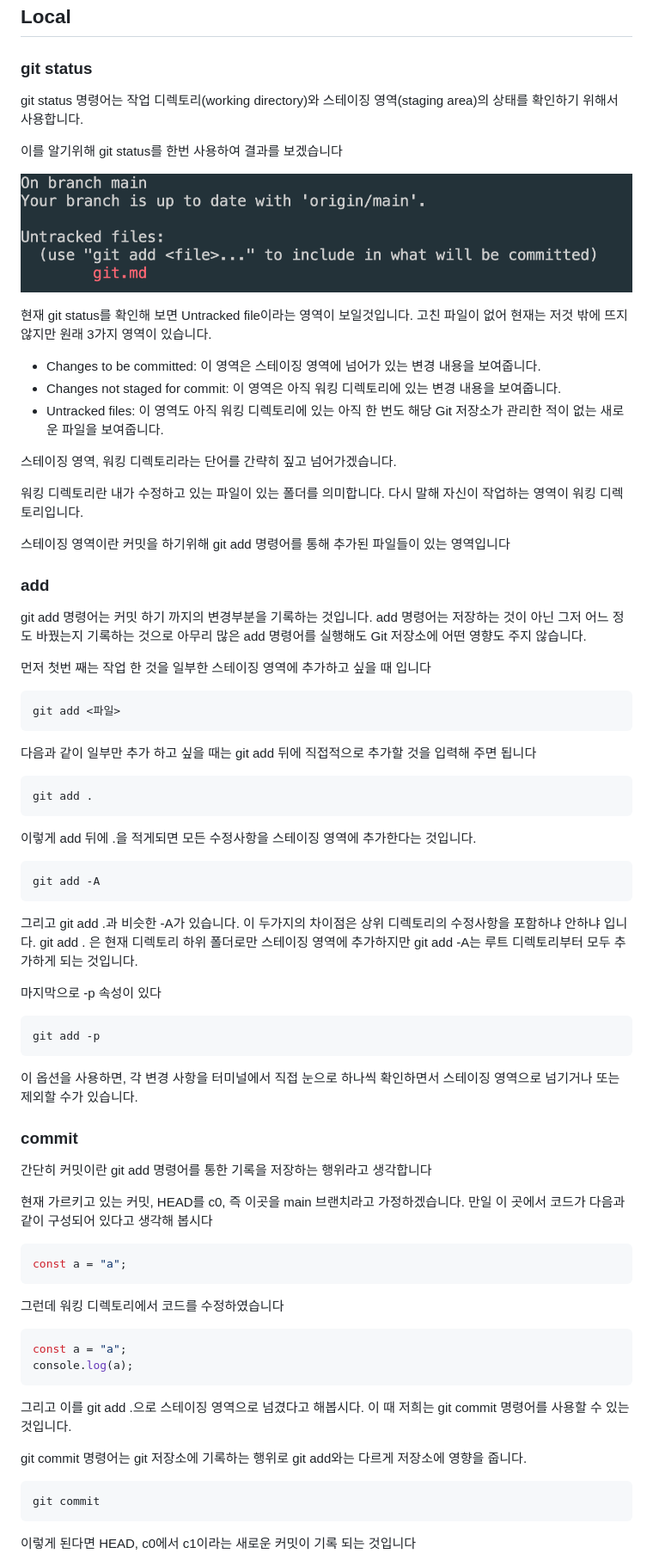
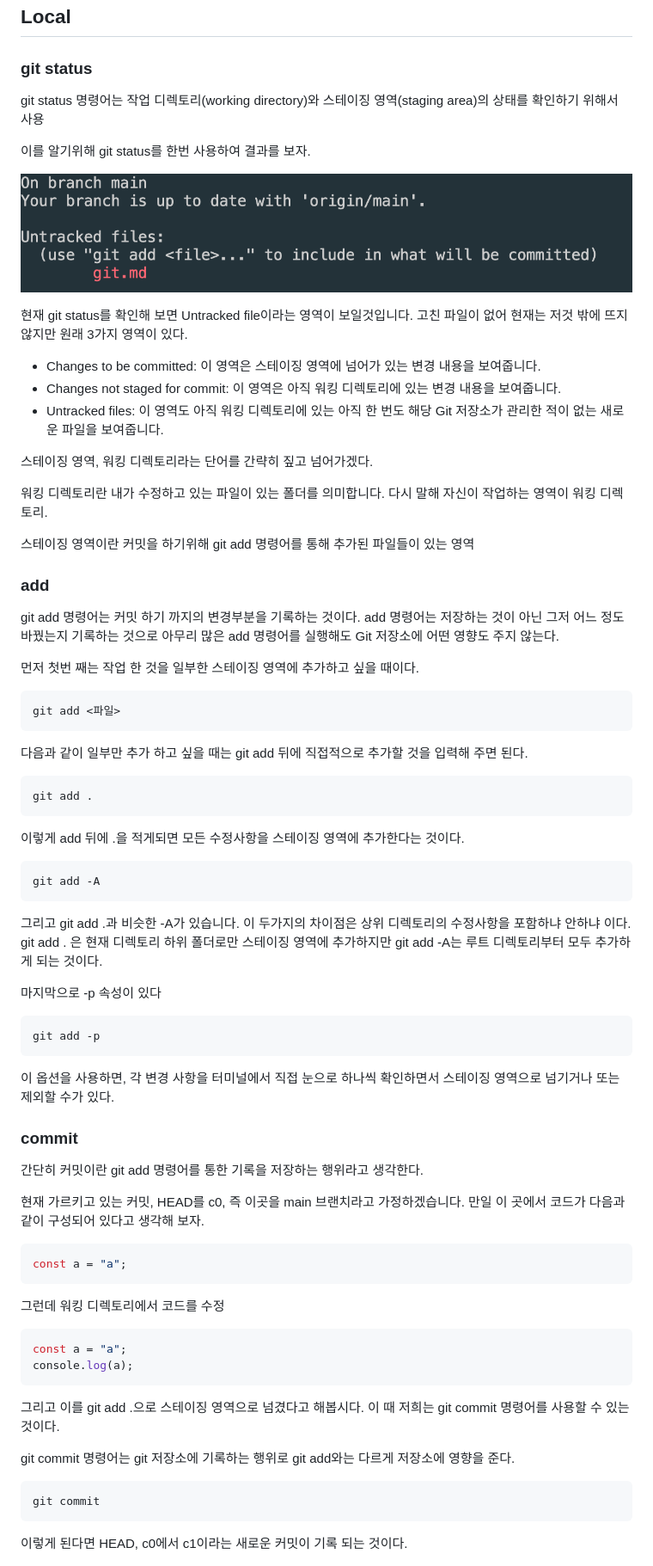
Before and after one commit to Self-Study-Programing/TIL, a Markdown page: git.md, the part around the change printed below. Shown: that part at 86% size. GitHub-like rendering.

````diff
--- a/git.md
+++ b/git.md
@@ -6,74 +6,74 @@
 
 ### git status
 
-git status 명령어는 작업 디렉토리(working directory)와 스테이징 영역(staging area)의 상태를 확인하기 위해서 사용합니다.
+git status 명령어는 작업 디렉토리(working directory)와 스테이징 영역(staging area)의 상태를 확인하기 위해서 사용
 
-이를 알기위해 git status를 한번 사용하여 결과를 보겠습니다
+이를 알기위해 git status를 한번 사용하여 결과를 보자.
 
 ![gitStatus](./img/gitstatus.png)
 
-현재 git status를 확인해 보면 Untracked file이라는 영역이 보일것입니다. 고친 파일이 없어 현재는 저것 밖에 뜨지 않지만 원래 3가지 영역이 있습니다.
+현재 git status를 확인해 보면 Untracked file이라는 영역이 보일것입니다. 고친 파일이 없어 현재는 저것 밖에 뜨지 않지만 원래 3가지 영역이 있다.
 
 - Changes to be committed: 이 영역은 스테이징 영역에 넘어가 있는 변경 내용을 보여줍니다.
 - Changes not staged for commit: 이 영역은 아직 워킹 디렉토리에 있는 변경 내용을 보여줍니다.
 - Untracked files: 이 영역도 아직 워킹 디렉토리에 있는 아직 한 번도 해당 Git 저장소가 관리한 적이 없는 새로운 파일을 보여줍니다.
 
-스테이징 영역, 워킹 디렉토리라는 단어를 간략히 짚고 넘어가겠습니다.
+스테이징 영역, 워킹 디렉토리라는 단어를 간략히 짚고 넘어가겠다.
 
-워킹 디렉토리란 내가 수정하고 있는 파일이 있는 폴더를 의미합니다. 다시 말해 자신이 작업하는 영역이 워킹 디렉토리입니다.
+워킹 디렉토리란 내가 수정하고 있는 파일이 있는 폴더를 의미합니다. 다시 말해 자신이 작업하는 영역이 워킹 디렉토리.
 
-스테이징 영역이란 커밋을 하기위해 git add 명령어를 통해 추가된 파일들이 있는 영역입니다
+스테이징 영역이란 커밋을 하기위해 git add 명령어를 통해 추가된 파일들이 있는 영역
 
 ### add
 
-git add 명령어는 커밋 하기 까지의 변경부분을 기록하는 것입니다.
-add 명령어는 저장하는 것이 아닌 그저 어느 정도 바꿨는지 기록하는 것으로 아무리 많은 add 명령어를 실행해도 Git 저장소에 어떤 영향도 주지 않습니다.
+git add 명령어는 커밋 하기 까지의 변경부분을 기록하는 것이다.
+add 명령어는 저장하는 것이 아닌 그저 어느 정도 바꿨는지 기록하는 것으로 아무리 많은 add 명령어를 실행해도 Git 저장소에 어떤 영향도 주지 않는다.
 
-먼저 첫번 째는 작업 한 것을 일부한 스테이징 영역에 추가하고 싶을 때 입니다
+먼저 첫번 째는 작업 한 것을 일부한 스테이징 영역에 추가하고 싶을 때이다.
 
     git add <파일>
 
-다음과 같이 일부만 추가 하고 싶을 때는 git add 뒤에 직접적으로 추가할 것을 입력해 주면 됩니다
+다음과 같이 일부만 추가 하고 싶을 때는 git add 뒤에 직접적으로 추가할 것을 입력해 주면 된다.
 
     git add .
 
-이렇게 add 뒤에 .을 적게되면 모든 수정사항을 스테이징 영역에 추가한다는 것입니다.
+이렇게 add 뒤에 .을 적게되면 모든 수정사항을 스테이징 영역에 추가한다는 것이다.
 
     git add -A
 
-그리고 git add .과 비슷한 -A가 있습니다. 이 두가지의 차이점은 상위 디렉토리의 수정사항을 포함하냐 안하냐 입니다.
-git add . 은 현재 디렉토리 하위 폴더로만 스테이징 영역에 추가하지만 git add -A는 루트 디렉토리부터 모두 추가하게 되는 것입니다.
+그리고 git add .과 비슷한 -A가 있습니다. 이 두가지의 차이점은 상위 디렉토리의 수정사항을 포함하냐 안하냐 이다.
+git add . 은 현재 디렉토리 하위 폴더로만 스테이징 영역에 추가하지만 git add -A는 루트 디렉토리부터 모두 추가하게 되는 것이다.
 
 마지막으로 -p 속성이 있다
 
     git add -p
 
-이 옵션을 사용하면, 각 변경 사항을 터미널에서 직접 눈으로 하나씩 확인하면서 스테이징 영역으로 넘기거나 또는 제외할 수가 있습니다.
+이 옵션을 사용하면, 각 변경 사항을 터미널에서 직접 눈으로 하나씩 확인하면서 스테이징 영역으로 넘기거나 또는 제외할 수가 있다.
 
 ### commit
 
-간단히 커밋이란 git add 명령어를 통한 기록을 저장하는 행위라고 생각합니다
+간단히 커밋이란 git add 명령어를 통한 기록을 저장하는 행위라고 생각한다.
 
-현재 가르키고 있는 커밋, HEAD를 c0, 즉 이곳을 main 브랜치라고 가정하겠습니다. 만일 이 곳에서 코드가 다음과 같이 구성되어 있다고 생각해 봅시다
+현재 가르키고 있는 커밋, HEAD를 c0, 즉 이곳을 main 브랜치라고 가정하겠습니다. 만일 이 곳에서 코드가 다음과 같이 구성되어 있다고 생각해 보자.
 
 ```js
 const a = "a";
 ```
 
-그런데 워킹 디렉토리에서 코드를 수정하였습니다
+그런데 워킹 디렉토리에서 코드를 수정
 
 ```js
 const a = "a";
 console.log(a);
 ```
 
-그리고 이를 git add .으로 스테이징 영역으로 넘겼다고 해봅시다. 이 때 저희는 git commit 명령어를 사용할 수 있는 것입니다.
+그리고 이를 git add .으로 스테이징 영역으로 넘겼다고 해봅시다. 이 때 저희는 git commit 명령어를 사용할 수 있는 것이다.
 
-git commit 명령어는 git 저장소에 기록하는 행위로 git add와는 다르게 저장소에 영향을 줍니다.
+git commit 명령어는 git 저장소에 기록하는 행위로 git add와는 다르게 저장소에 영향을 준다.
 
     git commit
 
-이렇게 된다면 HEAD, c0에서 c1이라는 새로운 커밋이 기록 되는 것입니다
+이렇게 된다면 HEAD, c0에서 c1이라는 새로운 커밋이 기록 되는 것이다.
 
 ![gitcommit](./img/gitcommit.png)
 
````
Also changed, not shown: other parts of git.md (+61 -7 lines), img/branchlist.png (added), img/gitbranch1.png (added), img/gitbranch2.png (added), img/gitbranch3.png (added), img/gitbranch4.png (added).
